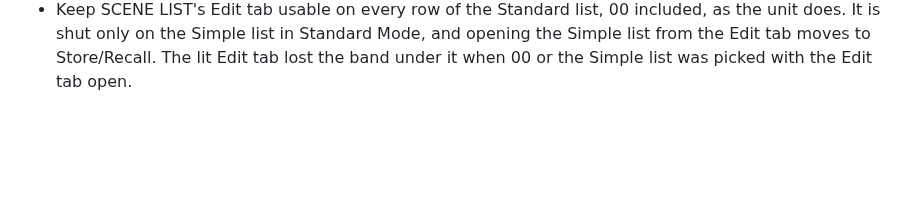
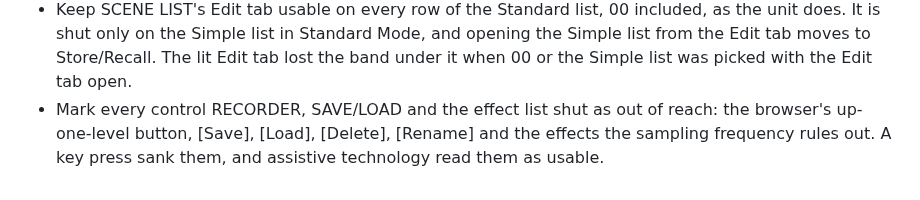
Before and after one commit to semnil/urx-lcd-sim, a Markdown page: CHANGES.md, the part around the change. Rendered like a GitHub page; blank space fills up the shorter version.

```diff
--- a/CHANGES.md
+++ b/CHANGES.md
@@ -28,3 +28,4 @@
 - Set SCENE LIST's scene numbers, on the list and in the box at its top left, at the title's size and on the title's baseline, as the guide's figures print them.
 - Name the scene picked on SCENE LIST's list in the box at its top left, its number fading out and back in every two seconds while the scene picked is not the one recalled.
 - Keep SCENE LIST's Edit tab usable on every row of the Standard list, 00 included, as the unit does. It is shut only on the Simple list in Standard Mode, and opening the Simple list from the Edit tab moves to Store/Recall. The lit Edit tab lost the band under it when 00 or the Simple list was picked with the Edit tab open.
+- Mark every control RECORDER, SAVE/LOAD and the effect list shut as out of reach: the browser's up-one-level button, [Save], [Load], [Delete], [Rename] and the effects the sampling frequency rules out. A key press sank them, and assistive technology read them as usable.
```
Also changed, not shown: CHANGES_ja.md (+1 -0 lines).
